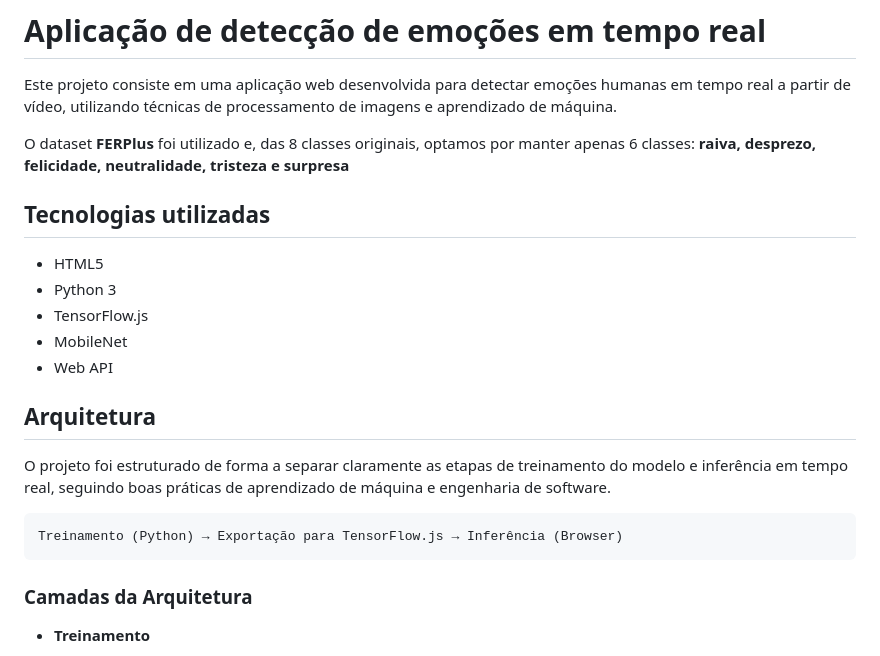
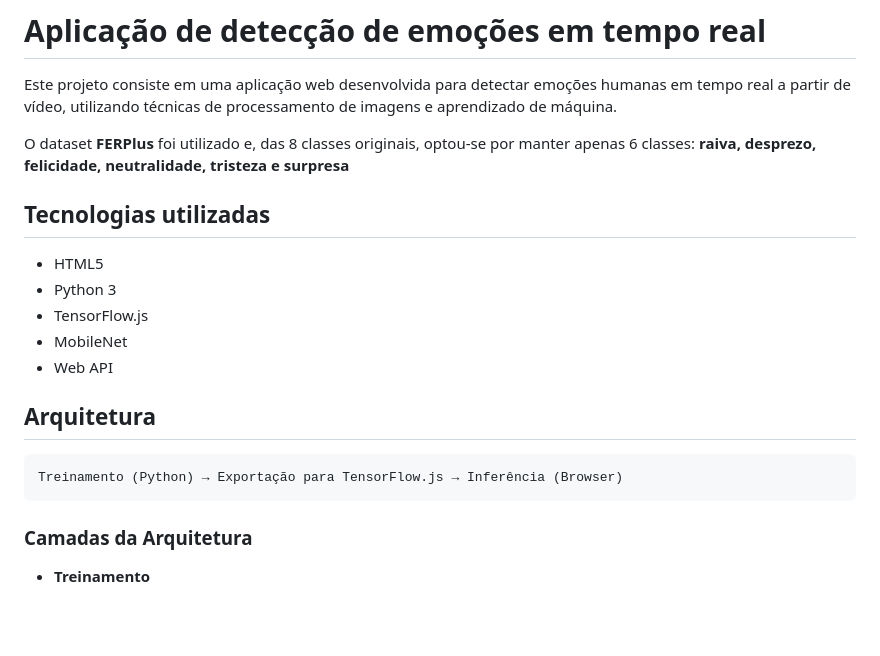
Before and after one commit to dsantosr/facial-expressions-detector, a Markdown page: Readme.md, the part around one of its changes. Drawn GitHub-style; blank space fills up the shorter version.

````diff
--- a/Readme.md
+++ b/Readme.md
@@ -2,7 +2,7 @@
 
 Este projeto consiste em uma aplicação web desenvolvida para detectar emoções humanas em tempo real a partir de vídeo, utilizando técnicas de processamento de imagens e aprendizado de máquina.
 
-O dataset **FERPlus** foi utilizado e, das 8 classes originais, optamos por manter apenas 6 classes: **raiva, desprezo, felicidade, neutralidade, tristeza e surpresa**
+O dataset **FERPlus** foi utilizado e, das 8 classes originais, optou-se por manter apenas 6 classes: **raiva, desprezo, felicidade, neutralidade, tristeza e surpresa**
 
 ## Tecnologias utilizadas
 - HTML5
@@ -14,12 +14,9 @@ O dataset **FERPlus** foi utilizado e, das 8 classes originais, optamos por mant
 
 ## Arquitetura
 
-O projeto foi estruturado de forma a separar claramente as etapas de treinamento do modelo e inferência em tempo real, seguindo boas práticas de aprendizado de máquina e engenharia de software.
-
 ```
 Treinamento (Python) → Exportação para TensorFlow.js → Inferência (Browser)
 ```
-
 
 ###  Camadas da Arquitetura
 
````
Also changed, not shown: other parts of Readme.md (+1 -2 lines).
